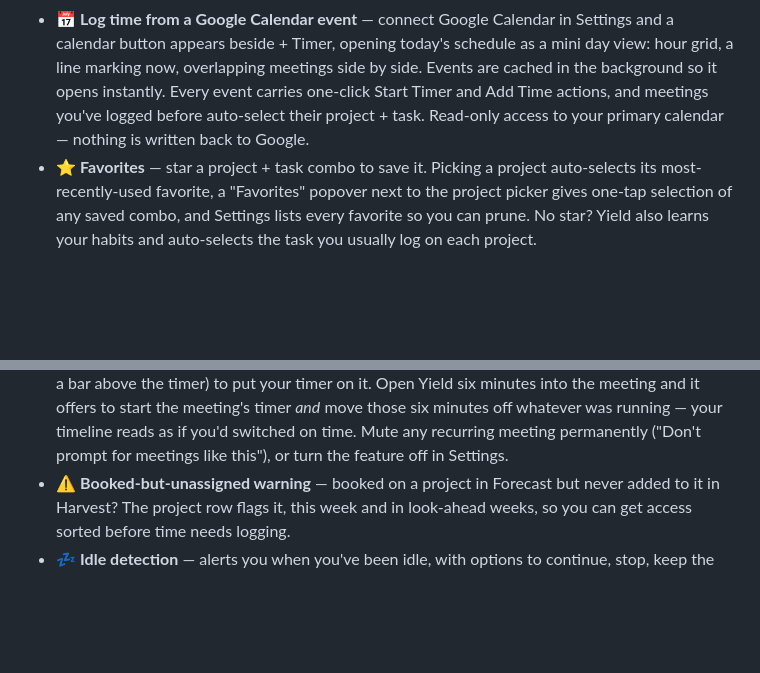
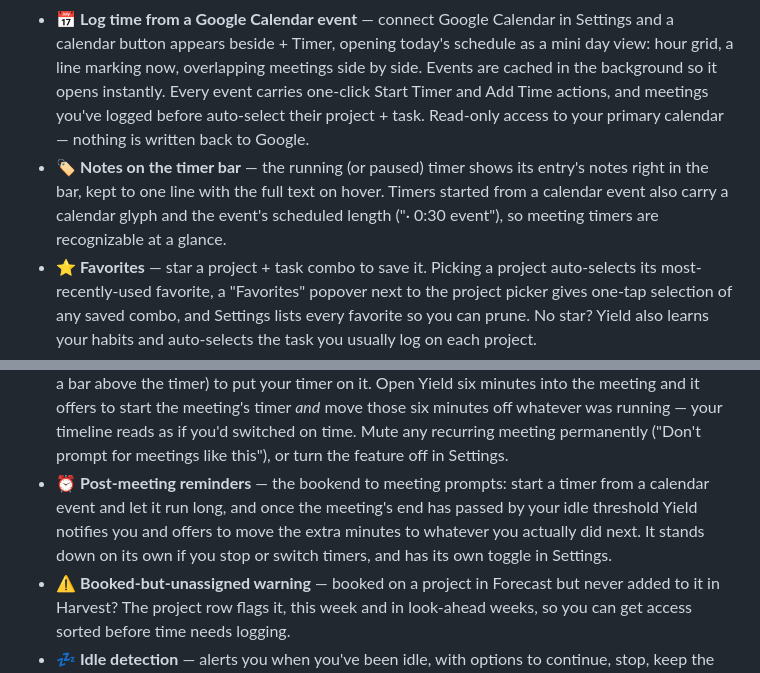
Before and after one commit to vigetlabs/yield-app, a Markdown page: README.md, 2 parts joined by grey strips. Rendered like a GitHub page; blank space fills up the shorter version.

Commit message:
README: post-meeting reminders and the timer bar's notes/meeting indicator
Co-Authored-By: Claude Fable 5 <noreply@anthropic.com>

```diff
--- a/README.md
+++ b/README.md
@@ -26,6 +26,7 @@ Unzip, drag Yield to your Applications folder, and launch — it'll take root in
 - ✏️ **Entry workflow** — project + task dropdowns grouped by client. Add to any day of the week, not just today. Double-click any entry to edit it, or start a timer with pre-filled hours for catch-up tracking.
 - 🔀 **Move time off a runaway timer** — left a timer running through a meeting? Right-click the timer bar, choose Move Time, pick where the time really belongs and how much of it to move, then either keep timing what you were doing or switch the timer to the new task. Time already tracked to that task today merges in automatically.
 - 📅 **Log time from a Google Calendar event** — connect Google Calendar in Settings and a calendar button appears beside + Timer, opening today's schedule as a mini day view: hour grid, a line marking now, overlapping meetings side by side. Events are cached in the background so it opens instantly. Every event carries one-click Start Timer and Add Time actions, and meetings you've logged before auto-select their project + task. Read-only access to your primary calendar — nothing is written back to Google.
+- 🏷️ **Notes on the timer bar** — the running (or paused) timer shows its entry's notes right in the bar, kept to one line with the full text on hover. Timers started from a calendar event also carry a calendar glyph and the event's scheduled length ("· 0:30 event"), so meeting timers are recognizable at a glance.
 - ⭐ **Favorites** — star a project + task combo to save it. Picking a project auto-selects its most-recently-used favorite, a "Favorites" popover next to the project picker gives one-tap selection of any saved combo, and Settings lists every favorite so you can prune. No star? Yield also learns your habits and auto-selects the task you usually log on each project.
 - 📣 **External-change notifications** — when a timer is started or stopped from outside Yield (e.g. the Harvest browser extension), a system notification acknowledges the change. Toggle off in Settings → Preferences if you don't want it.
 
@@ -40,6 +41,7 @@ Unzip, drag Yield to your Applications folder, and launch — it'll take root in
 - 🌴 **Time off** — your Forecast PTO surfaces as a dedicated summary row, and the menu bar icon switches to a moon when you're off for the full day.
 - 📝 **Forecast notes** — assignment notes from Forecast surface on project rows; hover the icon to read the full text.
 - 🗓️ **Meeting timer prompts** — when a calendar event starts, Yield nudges you (a notification plus a bar above the timer) to put your timer on it. Open Yield six minutes into the meeting and it offers to start the meeting's timer *and* move those six minutes off whatever was running — your timeline reads as if you'd switched on time. Mute any recurring meeting permanently ("Don't prompt for meetings like this"), or turn the feature off in Settings.
+- ⏰ **Post-meeting reminders** — the bookend to meeting prompts: start a timer from a calendar event and let it run long, and once the meeting's end has passed by your idle threshold Yield notifies you and offers to move the extra minutes to whatever you actually did next. It stands down on its own if you stop or switch timers, and has its own toggle in Settings.
 - ⚠️ **Booked-but-unassigned warning** — booked on a project in Forecast but never added to it in Harvest? The project row flags it, this week and in look-ahead weeks, so you can get access sorted before time needs logging.
 - 💤 **Idle detection** — alerts you when you've been idle, with options to continue, stop, keep the time, or move the idle minutes to a different timer.
 - 🔔 **Budget notifications** — nudges you when you hit your booked target on a project so you know when to move on.
```
